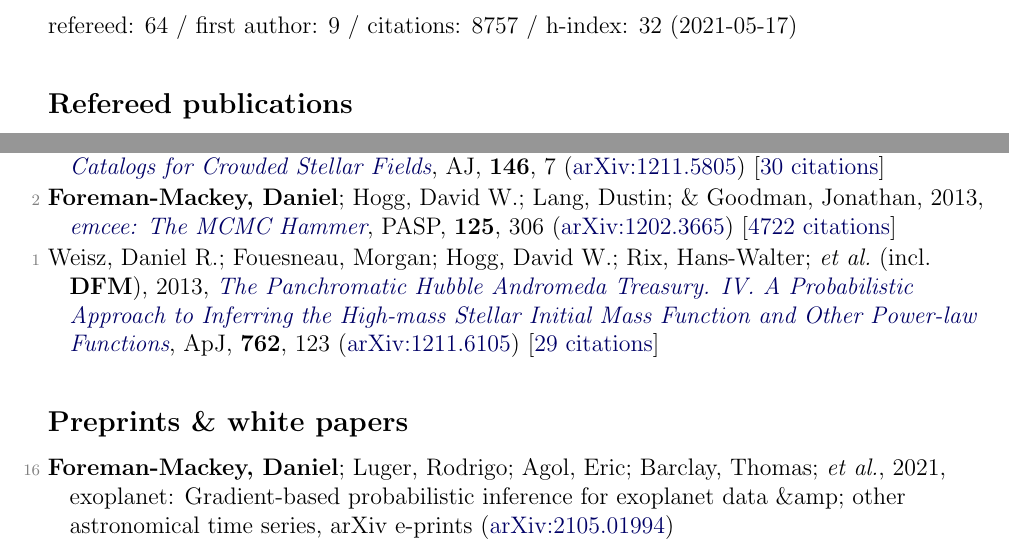
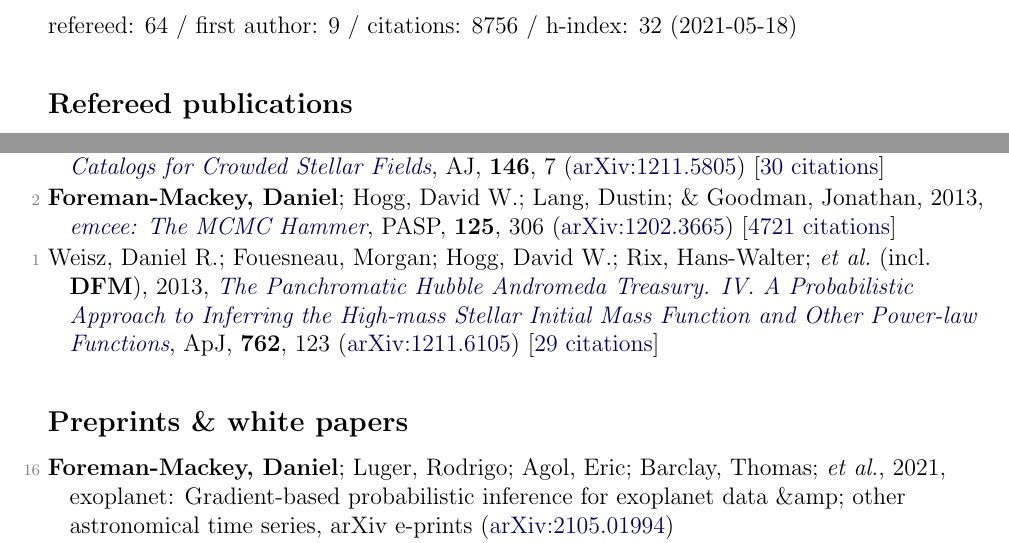
Before and after one commit to dfm/cv, a LaTeX document (tex/pubs.tex, which reads tex/pubs_ref.tex, tex/pubs_summary.tex): two parts of pages 1 and 5 of 6, joined at a grey line, cut so that both start at the same text. Compiled offline with pdfLaTeX.

Commit message:
updating data

```diff
--- a/tex/pubs_ref.tex
+++ b/tex/pubs_ref.tex
@@ -122,6 +122,6 @@
 
 \item[{\color{numcolor}\scriptsize3}] Brewer, Brendon J.; \textbf{Foreman-Mackey, Daniel}; \& Hogg, David W., 2013, \doi{10.1088/0004-6256/146/1/7}{Probabilistic Catalogs for Crowded Stellar Fields}, \aj, \textbf{146}, 7 (\arxiv{1211.5805}) [\href{https://ui.adsabs.harvard.edu/abs/2013AJ....146....7B}{30 citations}]
 
-\item[{\color{numcolor}\scriptsize2}] \textbf{Foreman-Mackey, Daniel}; Hogg, David W.; Lang, Dustin; \& Goodman, Jonathan, 2013, \doi{10.1086/670067}{emcee: The MCMC Hammer}, \pasp, \textbf{125}, 306 (\arxiv{1202.3665}) [\href{https://ui.adsabs.harvard.edu/abs/2013PASP..125..306F}{4722 citations}]
+\item[{\color{numcolor}\scriptsize2}] \textbf{Foreman-Mackey, Daniel}; Hogg, David W.; Lang, Dustin; \& Goodman, Jonathan, 2013, \doi{10.1086/670067}{emcee: The MCMC Hammer}, \pasp, \textbf{125}, 306 (\arxiv{1202.3665}) [\href{https://ui.adsabs.harvard.edu/abs/2013PASP..125..306F}{4721 citations}]
 
 \item[{\color{numcolor}\scriptsize1}] Weisz, Daniel R.; Fouesneau, Morgan; Hogg, David W.; Rix, Hans-Walter; \etal\ (incl.\ \textbf{DFM}), 2013, \doi{10.1088/0004-637X/762/2/123}{The Panchromatic Hubble Andromeda Treasury. IV. A Probabilistic Approach to Inferring the High-mass Stellar Initial Mass Function and Other Power-law Functions}, \apj, \textbf{762}, 123 (\arxiv{1211.6105}) [\href{https://ui.adsabs.harvard.edu/abs/2013ApJ...762..123W}{29 citations}]
--- a/tex/pubs_summary.tex
+++ b/tex/pubs_summary.tex
@@ -1 +1 @@
-refereed: 64 / first author: 9 / citations: 8757 / h-index: 32 (2021-05-17)
+refereed: 64 / first author: 9 / citations: 8756 / h-index: 32 (2021-05-18)
```
Also changed, not shown: tex/pubs_select.tex (+1 -1 lines), README.md, 1 other file.
